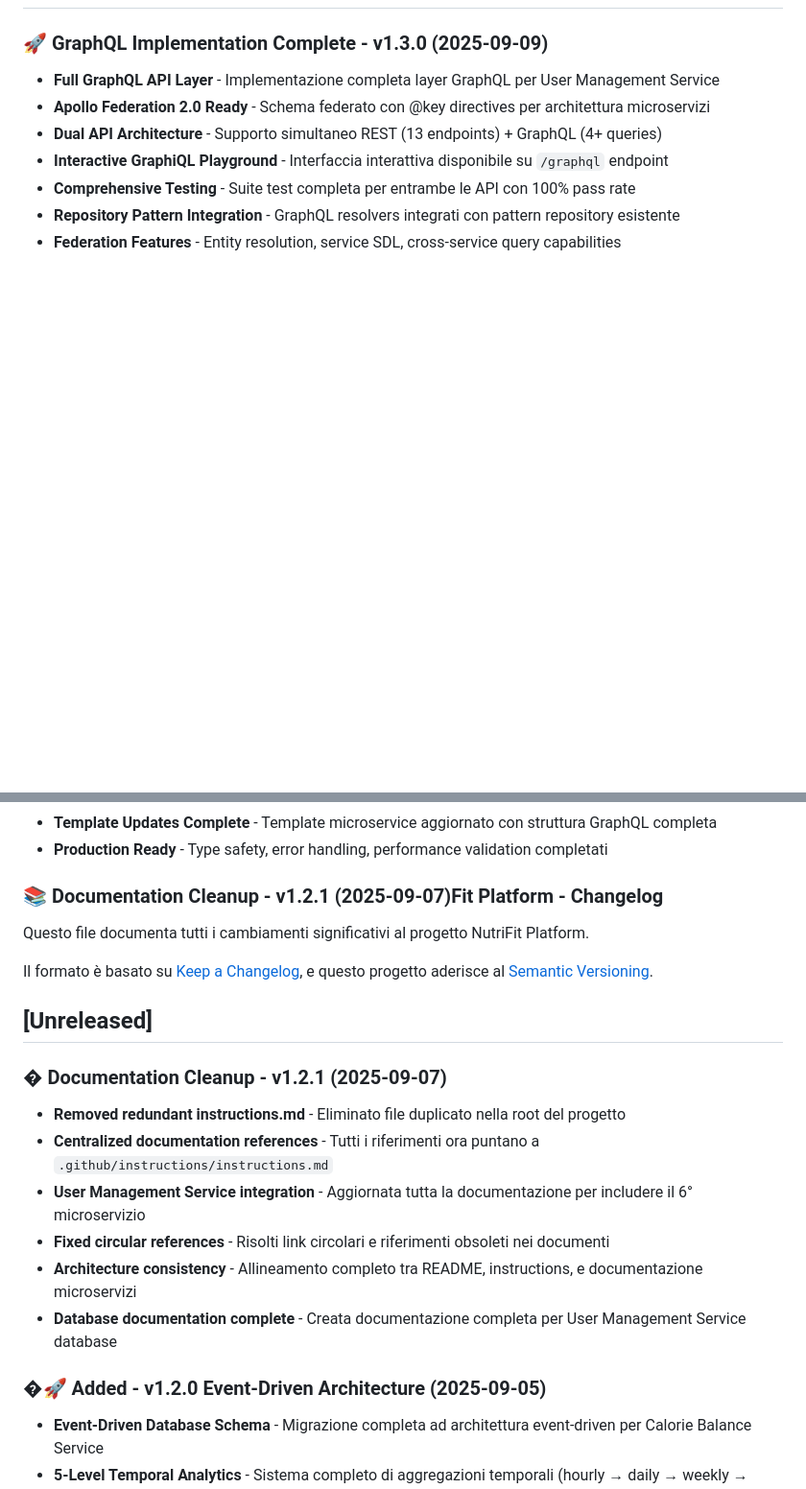
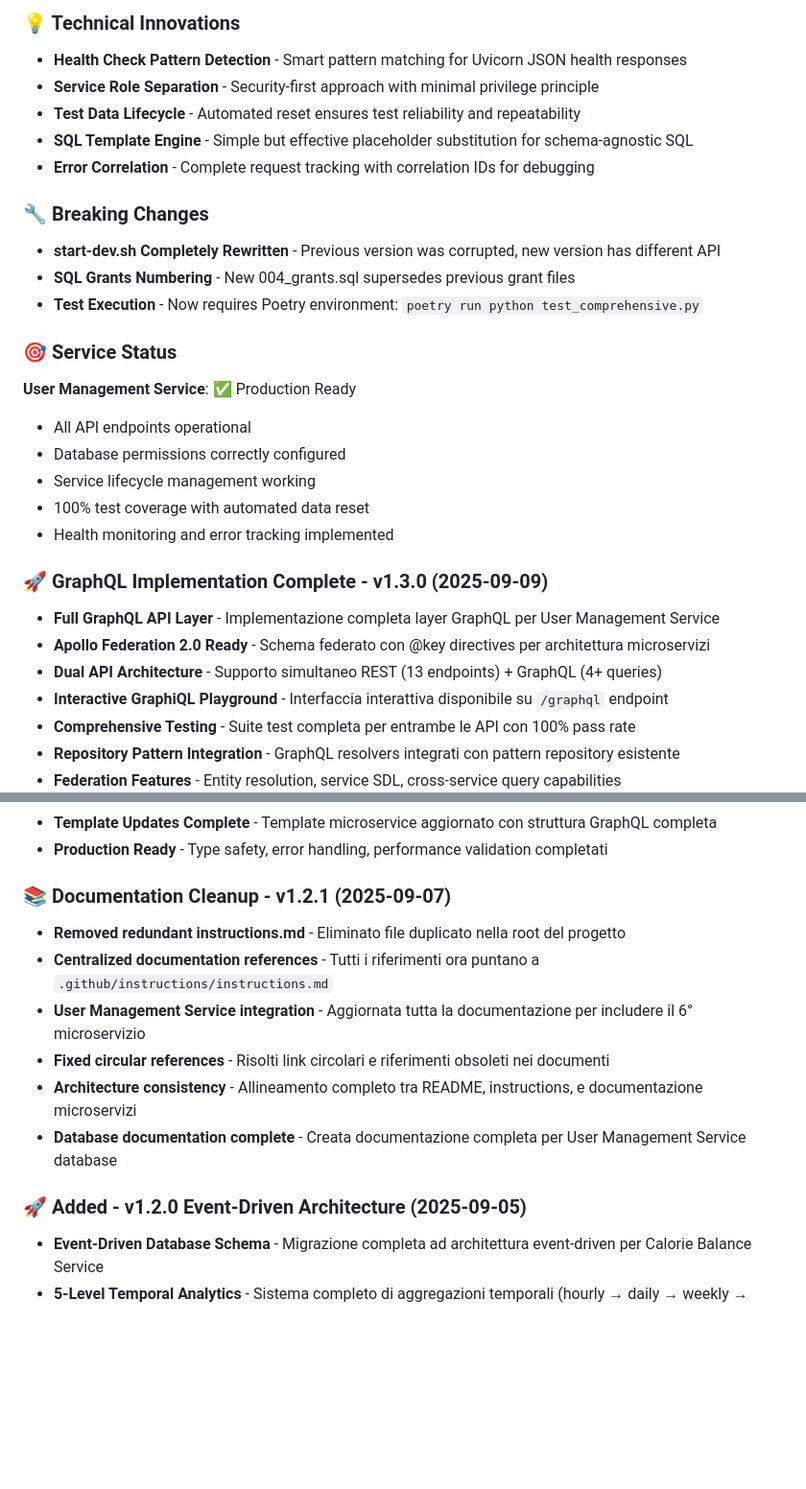
Before and after one commit to giamma80/gymbro-platform, a Markdown page: CHANGELOG.md, 2 parts joined by grey strips. Shown at 96% size. Rendered like a GitHub page; blank space fills up the shorter version.

```diff
--- a/CHANGELOG.md
+++ b/CHANGELOG.md
@@ -2,3 +69,22 @@
+### 💡 Technical Innovations
+- **Health Check Pattern Detection** - Smart pattern matching for Uvicorn JSON health responses
+- **Service Role Separation** - Security-first approach with minimal privilege principle
+- **Test Data Lifecycle** - Automated reset ensures test reliability and repeatability
+- **SQL Template Engine** - Simple but effective placeholder substitution for schema-agnostic SQL
+- **Error Correlation** - Complete request tracking with correlation IDs for debugging
+
+### 🔧 Breaking Changes
+- **start-dev.sh Completely Rewritten** - Previous version was corrupted, new version has different API
+- **SQL Grants Numbering** - New 004_grants.sql supersedes previous grant files
+- **Test Execution** - Now requires Poetry environment: `poetry run python test_comprehensive.py`
+
+### 🎯 Service Status
+**User Management Service**: ✅ Production Ready
+- All API endpoints operational
+- Database permissions correctly configured
+- Service lifecycle management working
+- 100% test coverage with automated data reset
+- Health monitoring and error tracking implemented
 
 ### 🚀 GraphQL Implementation Complete - v1.3.0 (2025-09-09)
 - **Full GraphQL API Layer** - Implementazione completa layer GraphQL per User Management Service
@@ -11,16 +97,7 @@
 - **Template Updates Complete** - Template microservice aggiornato con struttura GraphQL completa
 - **Production Ready** - Type safety, error handling, performance validation completati
 
-### 📚 Documentation Cleanup - v1.2.1 (2025-09-07)Fit Platform - Changelog
-
-Questo file documenta tutti i cambiamenti significativi al progetto NutriFit Platform.
-
-Il formato è basato su [Keep a Changelog](https://keepachangelog.com/en/1.0.0/),
-e questo progetto aderisce al [Semantic Versioning](https://semver.org/spec/v2.0.0.html).
-
-## [Unreleased]
-
-### � Documentation Cleanup - v1.2.1 (2025-09-07)
+### 📚 Documentation Cleanup - v1.2.1 (2025-09-07)
 - **Removed redundant instructions.md** - Eliminato file duplicato nella root del progetto
 - **Centralized documentation references** - Tutti i riferimenti ora puntano a `.github/instructions/instructions.md`
 - **User Management Service integration** - Aggiornata tutta la documentazione per includere il 6° microservizio
@@ -28,7 +105,7 @@ e questo progetto aderisce al [Semantic Versioning](https://semver.org/spec/v2.0
 - **Architecture consistency** - Allineamento completo tra README, instructions, e documentazione microservizi
 - **Database documentation complete** - Creata documentazione completa per User Management Service database
 
-### �🚀 Added - v1.2.0 Event-Driven Architecture (2025-09-05)
+### 🚀 Added - v1.2.0 Event-Driven Architecture (2025-09-05)
 - **Event-Driven Database Schema** - Migrazione completa ad architettura event-driven per Calorie Balance Service
 - **5-Level Temporal Analytics** - Sistema completo di aggregazioni temporali (hourly → daily → weekly → monthly → balance)
 - **High-Frequency Event Collection** - Supporto campionamento smartphone ogni 2 minuti via `calorie_events` table
```
Also changed, not shown: other parts of CHANGELOG.md (+68 -1 lines).
